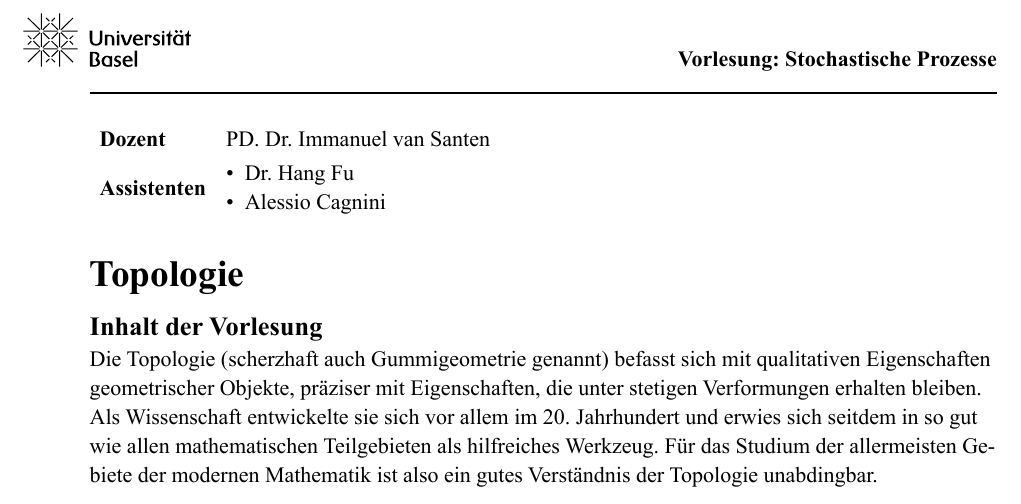
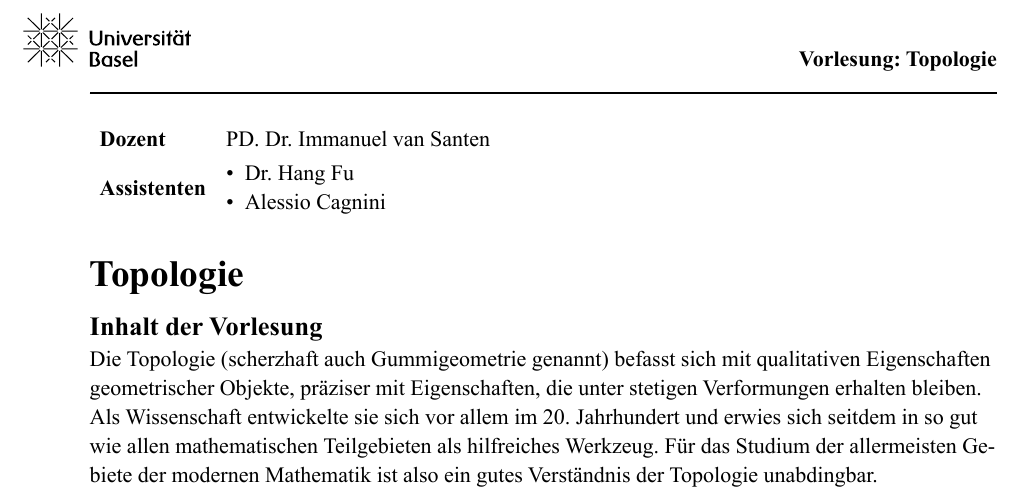
Before and after one commit to Koebii/Koebii.github.io, a Typst document (Syllabus Topologie.typ): part of the page, cut at the place of the change. The pictures show the PDF file Syllabus Topologie.pdf that the author committed with the source.

Commit message:
Add files via upload

```diff
--- a/Syllabus Topologie.typ
+++ b/Syllabus Topologie.typ
@@ -5,7 +5,7 @@
   #pad(x: -1.2cm, y: -0.75cm)[
     #image("Unibaslogo.svg", height: 1cm)
   ]
-     #h(1fr) *Vorlesung: Stochastische Prozesse*
+     #h(1fr) *Vorlesung: Topologie*
     #line(length: 100%)
 ]
 )
```
Also changed, not shown: Syllabus Topologie.pdf.
